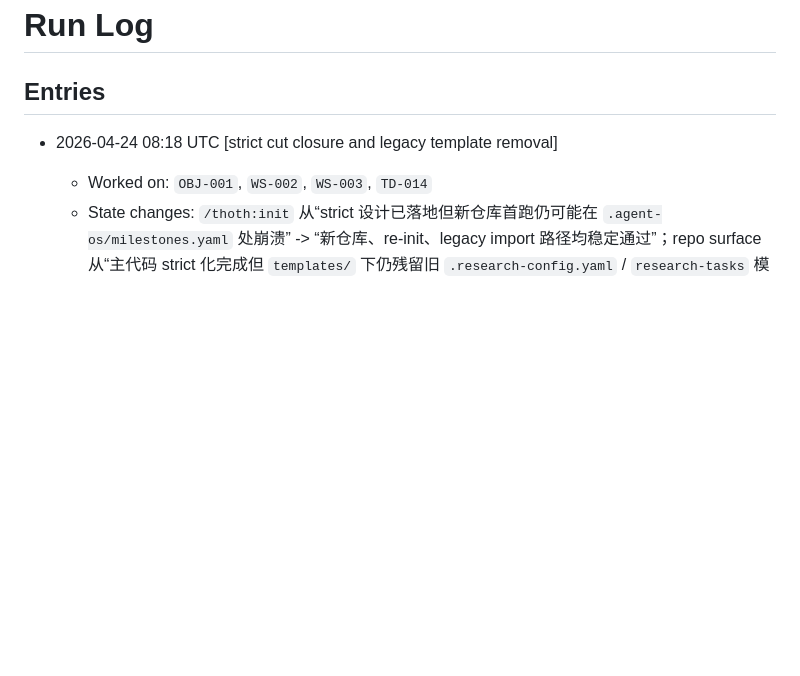
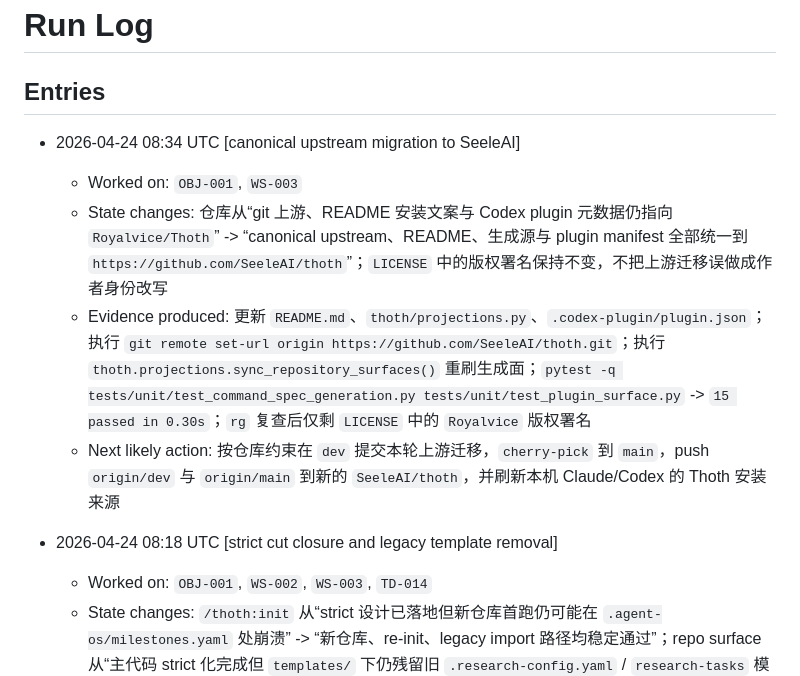
Before and after one commit to SeeleAI/Thoth, a Markdown page: .agent-os/run-log.md, the part around the change. Rendered like a GitHub page; blank space fills up the shorter version.

Commit message:
docs: record upstream migration

```diff
--- a/.agent-os/run-log.md
+++ b/.agent-os/run-log.md
@@ -1,6 +1,12 @@
 # Run Log
 
 ## Entries
+
+- 2026-04-24 08:34 UTC [canonical upstream migration to SeeleAI]
+  - Worked on: `OBJ-001`, `WS-003`
+  - State changes: 仓库从“git 上游、README 安装文案与 Codex plugin 元数据仍指向 `Royalvice/Thoth`” -> “canonical upstream、README、生成源与 plugin manifest 全部统一到 `https://github.com/SeeleAI/thoth`”；`LICENSE` 中的版权署名保持不变，不把上游迁移误做成作者身份改写
+  - Evidence produced: 更新 `README.md`、`thoth/projections.py`、`.codex-plugin/plugin.json`；执行 `git remote set-url origin https://github.com/SeeleAI/thoth.git`；执行 `thoth.projections.sync_repository_surfaces()` 重刷生成面；`pytest -q tests/unit/test_command_spec_generation.py tests/unit/test_plugin_surface.py` -> `15 passed in 0.30s`；`rg` 复查后仅剩 `LICENSE` 中的 `Royalvice` 版权署名
+  - Next likely action: 按仓库约束在 `dev` 提交本轮上游迁移，`cherry-pick` 到 `main`，push `origin/dev` 与 `origin/main` 到新的 `SeeleAI/thoth`，并刷新本机 Claude/Codex 的 Thoth 安装来源
 
 - 2026-04-24 08:18 UTC [strict cut closure and legacy template removal]
   - Worked on: `OBJ-001`, `WS-002`, `WS-003`, `TD-014`
```
Also changed, not shown: .agent-os/acceptance-report.md (+7 -0 lines), .agent-os/change-decisions.md (+5 -0 lines).
